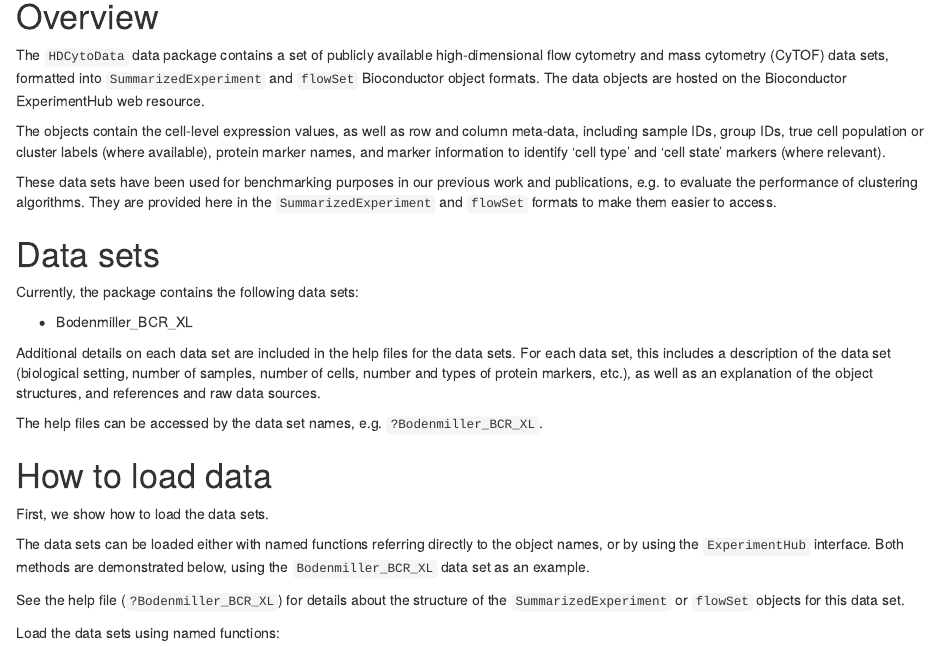
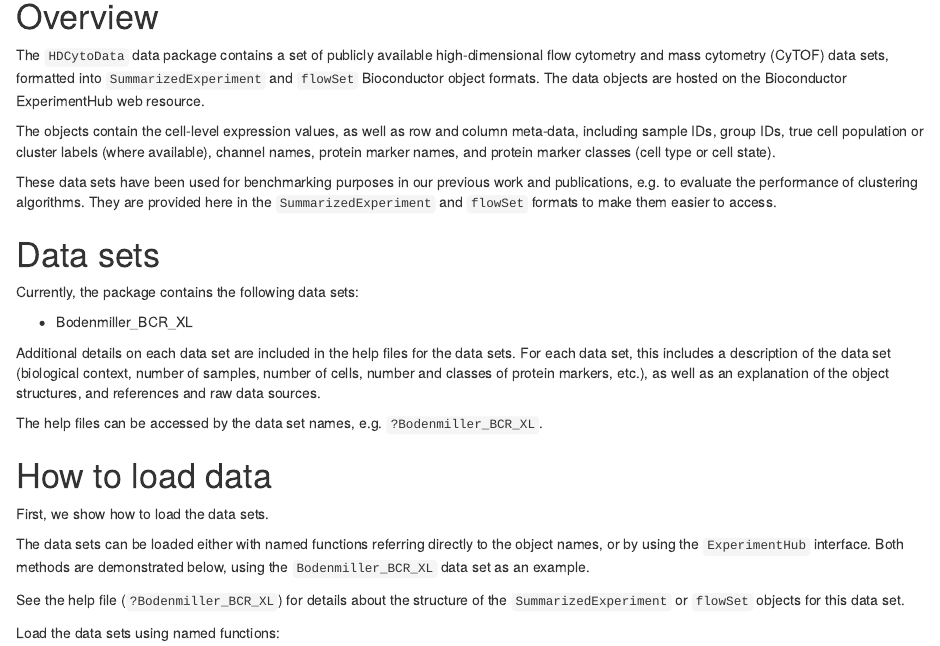
Before and after one commit to lmweber/HDCytoData, an R Markdown document (vignettes/HDCytoData.Rmd): the page in a window 1100 px wide, from 240 px down. Rendered offline with R 4.5, knitr and Pandoc, with nearby package versions; drawn as R Markdown's standard HTML page in place of the format the file asks for; some code elsewhere in the file could not run offline.

Commit message:
update documentation and fix links

```diff
--- a/vignettes/HDCytoData.Rmd
+++ b/vignettes/HDCytoData.Rmd
@@ -28,7 +28,7 @@ knitr::opts_chunk$set(echo = TRUE)
 
 The `HDCytoData` data package contains a set of publicly available high-dimensional flow cytometry and mass cytometry (CyTOF) data sets, formatted into `SummarizedExperiment` and `flowSet` Bioconductor object formats. The data objects are hosted on the Bioconductor ExperimentHub web resource.
 
-The objects contain the cell-level expression values, as well as row and column meta-data, including sample IDs, group IDs, true cell population or cluster labels (where available), protein marker names, and marker information to identify 'cell type' and 'cell state' markers (where relevant).
+The objects contain the cell-level expression values, as well as row and column meta-data, including sample IDs, group IDs, true cell population or cluster labels (where available), channel names, protein marker names, and protein marker classes (cell type or cell state).
 
 These data sets have been used for benchmarking purposes in our previous work and publications, e.g. to evaluate the performance of clustering algorithms. They are provided here in the `SummarizedExperiment` and `flowSet` formats to make them easier to access.
 
@@ -40,7 +40,7 @@ Currently, the package contains the following data sets:
 
 - Bodenmiller_BCR_XL
 
-Additional details on each data set are included in the help files for the data sets. For each data set, this includes a description of the data set (biological setting, number of samples, number of cells, number and types of protein markers, etc.), as well as an explanation of the object structures, and references and raw data sources.
+Additional details on each data set are included in the help files for the data sets. For each data set, this includes a description of the data set (biological context, number of samples, number of cells, number and classes of protein markers, etc.), as well as an explanation of the object structures, and references and raw data sources.
 
 The help files can be accessed by the data set names, e.g. `?Bodenmiller_BCR_XL`.
 
```
Also changed, not shown: README.md, 3 other files.
